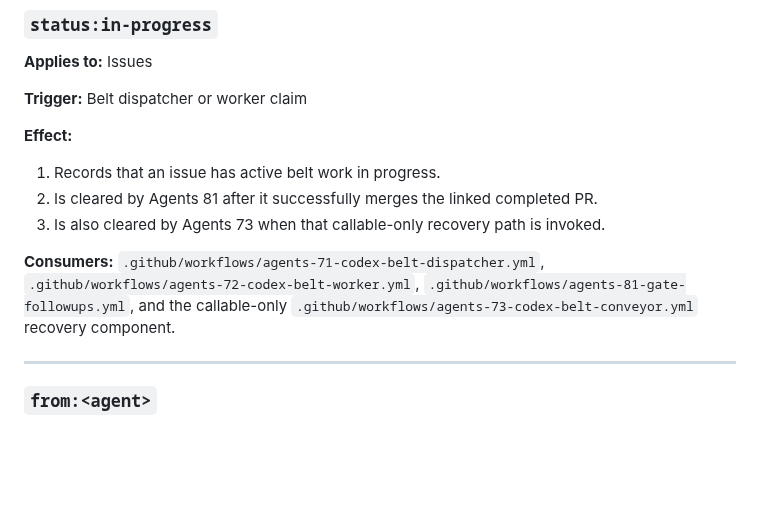
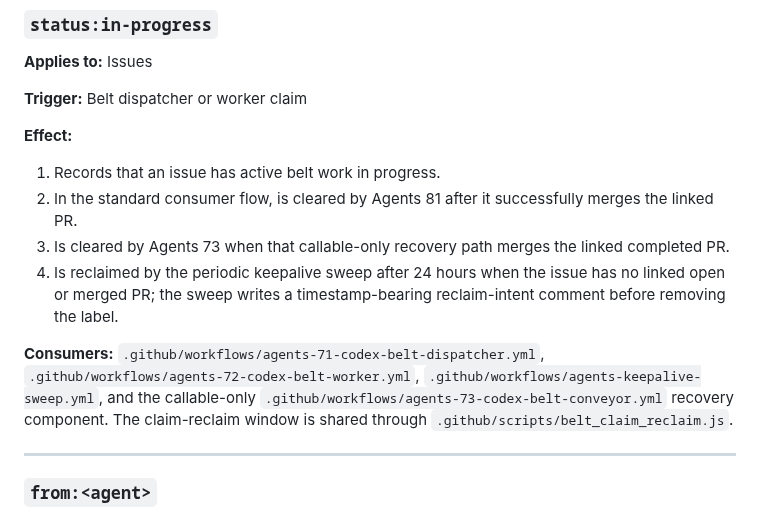
Before and after one commit to stranske/Inv-Man-Intake, a Markdown page: docs/LABELS.md, the part around the change. Drawn GitHub-style; blank space fills up the shorter version.

Commit message:
docs: sync LABELS.md from Workflows repository

```diff
--- a/docs/LABELS.md
+++ b/docs/LABELS.md
@@ -678,13 +678,17 @@ Agents 81 is the active local guarded merge route.
 
 **Effect:**
 1. Records that an issue has active belt work in progress.
-2. Is cleared by Agents 81 after it successfully merges the linked completed PR.
-3. Is also cleared by Agents 73 when that callable-only recovery path is invoked.
+2. In the standard consumer flow, is cleared by Agents 81 after it successfully merges the linked PR.
+3. Is cleared by Agents 73 when that callable-only recovery path merges the linked completed PR.
+4. Is reclaimed by the periodic keepalive sweep after 24 hours when the issue has no linked
+   open or merged PR; the sweep writes a timestamp-bearing reclaim-intent comment before
+   removing the label.
 
 **Consumers:** `.github/workflows/agents-71-codex-belt-dispatcher.yml`,
 `.github/workflows/agents-72-codex-belt-worker.yml`,
-`.github/workflows/agents-81-gate-followups.yml`, and the callable-only
-`.github/workflows/agents-73-codex-belt-conveyor.yml` recovery component.
+`.github/workflows/agents-keepalive-sweep.yml`, and the callable-only
+`.github/workflows/agents-73-codex-belt-conveyor.yml` recovery component. The claim-reclaim
+window is shared through `.github/scripts/belt_claim_reclaim.js`.
 
 ---
 
```
